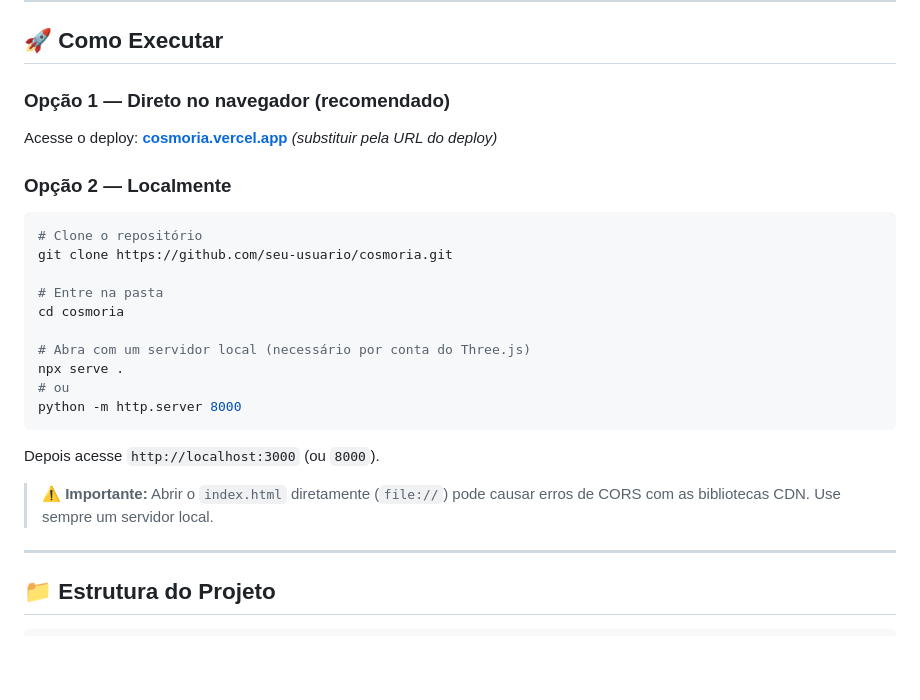
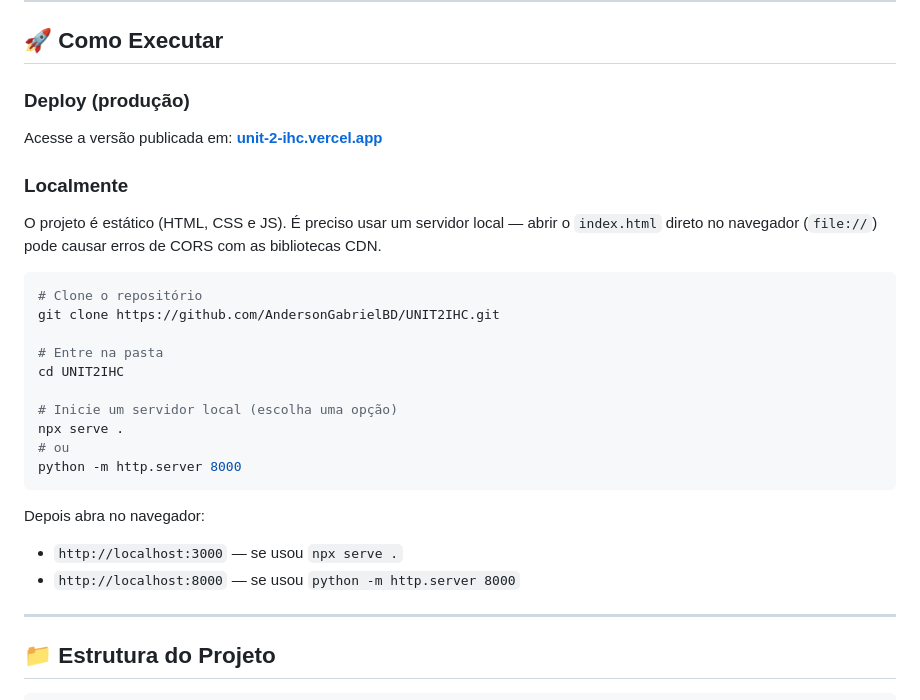
Before and after one commit to AndersonGabrielBD/UNIT2IHC, a Markdown page: readme.md, the part around the change. GitHub-like rendering; blank space fills up the shorter version.

Commit message:
Update README with deployment instructions and local setup details. Changed project URL and clarified the need for a local server to avoid CORS issues.

````diff
--- a/readme.md
+++ b/readme.md
@@ -70,28 +70,31 @@ Modo de alto contraste ativado por botão fixo na interface. Ao ser ativado:
 
 ## 🚀 Como Executar
 
-### Opção 1 — Direto no navegador (recomendado)
+### Deploy (produção)
 
-Acesse o deploy: **[cosmoria.vercel.app](https://cosmoria.vercel.app)** *(substituir pela URL do deploy)*
+Acesse a versão publicada em: **[unit-2-ihc.vercel.app](https://unit-2-ihc.vercel.app/)**
 
-### Opção 2 — Localmente
+### Localmente
+
+O projeto é estático (HTML, CSS e JS). É preciso usar um servidor local — abrir o `index.html` direto no navegador (`file://`) pode causar erros de CORS com as bibliotecas CDN.
 
 ```bash
 # Clone o repositório
-git clone https://github.com/seu-usuario/cosmoria.git
+git clone https://github.com/AndersonGabrielBD/UNIT2IHC.git
 
 # Entre na pasta
-cd cosmoria
+cd UNIT2IHC
 
-# Abra com um servidor local (necessário por conta do Three.js)
+# Inicie um servidor local (escolha uma opção)
 npx serve .
 # ou
 python -m http.server 8000
 ```
 
-Depois acesse `http://localhost:3000` (ou `8000`).
+Depois abra no navegador:
 
-> ⚠️ **Importante:** Abrir o `index.html` diretamente (`file://`) pode causar erros de CORS com as bibliotecas CDN. Use sempre um servidor local.
+- `http://localhost:3000` — se usou `npx serve .`
+- `http://localhost:8000` — se usou `python -m http.server 8000`
 
 ---
 
````
